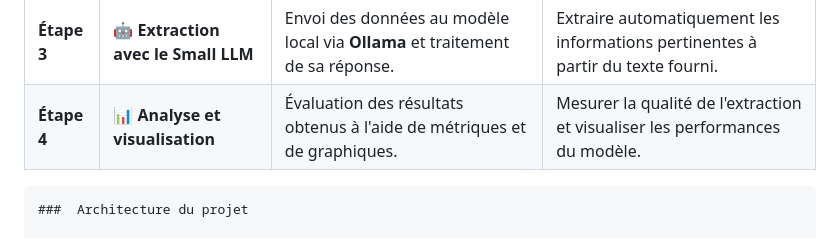
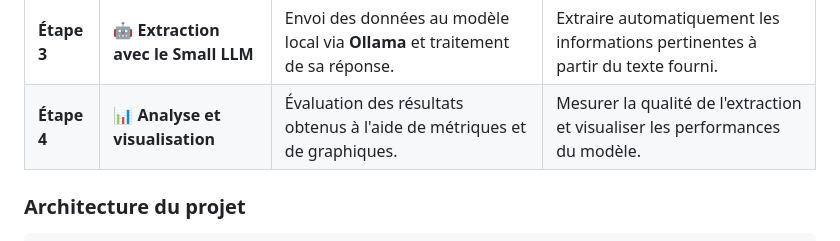
Before and after one commit to an-Steve/TP-Extraction-d-Informations-Structur-es-avec-Petit-LLM, a Markdown page: README.md, the part around the change. Rendered like a GitHub page.

````diff
--- a/README.md
+++ b/README.md
@@ -35,10 +35,9 @@ Le projet est organisé en **4 étapes principales**, depuis la préparation des
 |  **Étape 3** | 🤖 **Extraction avec le Small LLM** | Envoi des données au modèle local via **Ollama** et traitement de sa réponse.                  | Extraire automatiquement les informations pertinentes à partir du texte fourni. |
 |  **Étape 4** | 📊 **Analyse et visualisation**     | Évaluation des résultats obtenus à l'aide de métriques et de graphiques.                       | Mesurer la qualité de l'extraction et visualiser les performances du modèle.    |
 
+###  Architecture du projet
 
 ```
-###  Architecture du projet
-
 TP-Extraction-d-Informations-Structurées-avec-Petit-LLM/
 │
 ├── 📁 backend/                         # Backend Python / API
````
